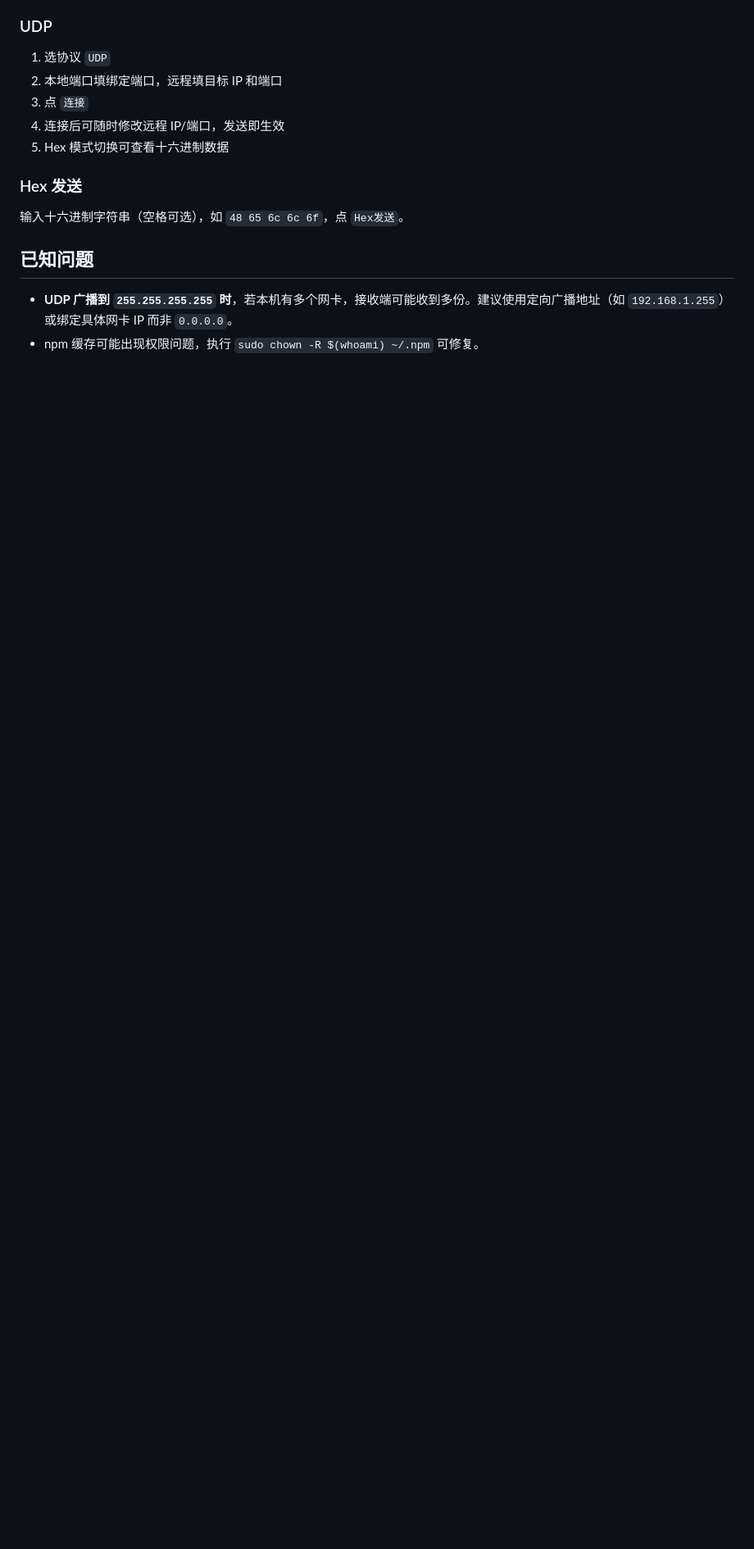
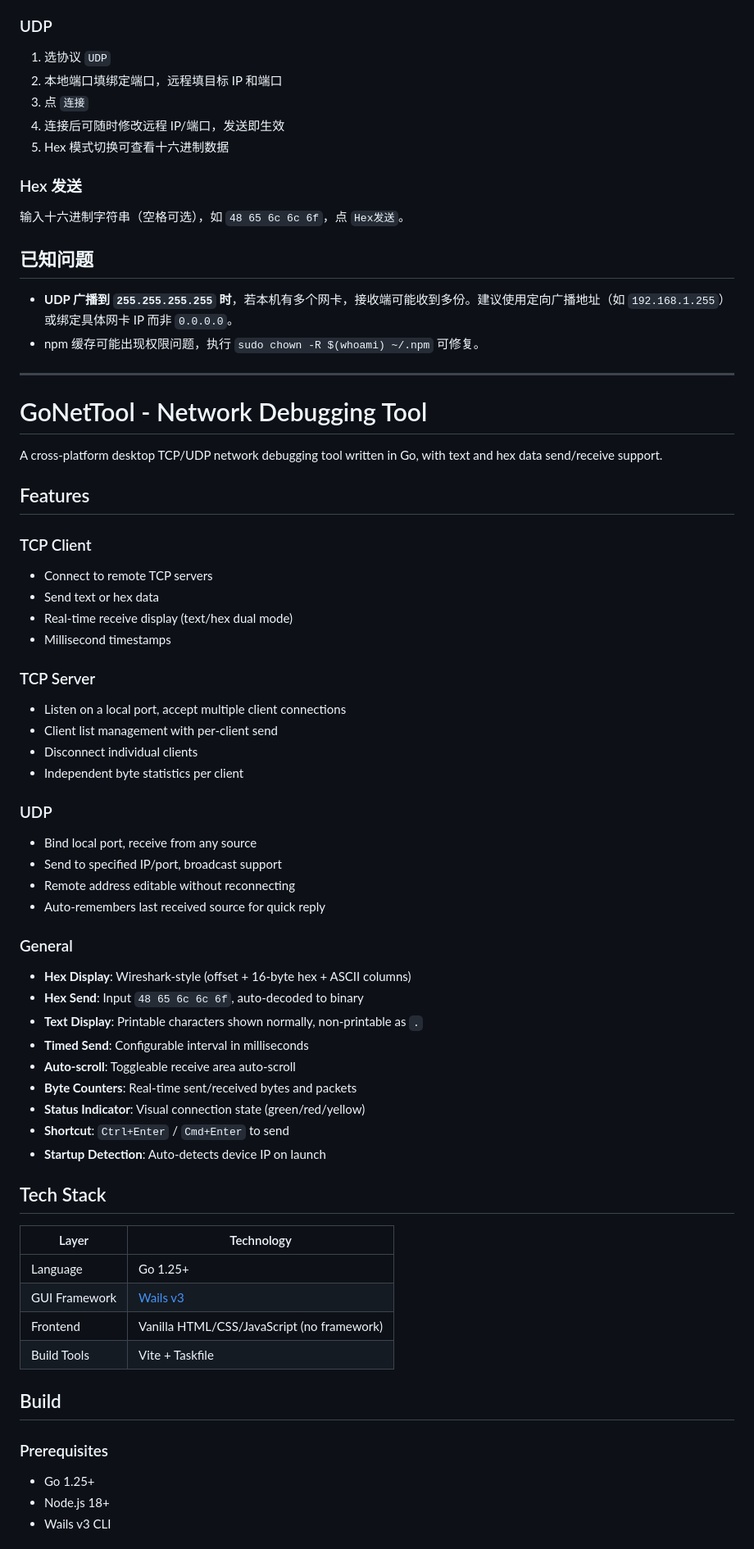
Before and after one commit to huaky-tec-fornb/go-net-tool, a Markdown page: README.md, the part around one of its changes. Shown at 82% size. Drawn GitHub-style; blank space fills up the shorter version.

Commit message:
README: add English documentation section

```diff
--- a/README.md
+++ b/README.md
@@ -147,3 +147,57 @@ wails3 dev
 
 - **UDP 广播到 `255.255.255.255` 时**，若本机有多个网卡，接收端可能收到多份。建议使用定向广播地址（如 `192.168.1.255`）或绑定具体网卡 IP 而非 `0.0.0.0`。
 - npm 缓存可能出现权限问题，执行 `sudo chown -R $(whoami) ~/.npm` 可修复。
+
+---
+
+# GoNetTool - Network Debugging Tool
+
+A cross-platform desktop TCP/UDP network debugging tool written in Go, with text and hex data send/receive support.
+
+## Features
+
+### TCP Client
+- Connect to remote TCP servers
+- Send text or hex data
+- Real-time receive display (text/hex dual mode)
+- Millisecond timestamps
+
+### TCP Server
+- Listen on a local port, accept multiple client connections
+- Client list management with per-client send
+- Disconnect individual clients
+- Independent byte statistics per client
+
+### UDP
+- Bind local port, receive from any source
+- Send to specified IP/port, broadcast support
+- Remote address editable without reconnecting
+- Auto-remembers last received source for quick reply
+
+### General
+- **Hex Display**: Wireshark-style (offset + 16-byte hex + ASCII columns)
+- **Hex Send**: Input `48 65 6c 6c 6f`, auto-decoded to binary
+- **Text Display**: Printable characters shown normally, non-printable as `.`
+- **Timed Send**: Configurable interval in milliseconds
+- **Auto-scroll**: Toggleable receive area auto-scroll
+- **Byte Counters**: Real-time sent/received bytes and packets
+- **Status Indicator**: Visual connection state (green/red/yellow)
+- **Shortcut**: `Ctrl+Enter` / `Cmd+Enter` to send
+- **Startup Detection**: Auto-detects device IP on launch
+
+## Tech Stack
+
+| Layer | Technology |
+|---|---|
+| Language | Go 1.25+ |
+| GUI Framework | [Wails v3](https://v3.wails.io) |
+| Frontend | Vanilla HTML/CSS/JavaScript (no framework) |
+| Build Tools | Vite + Taskfile |
+
+## Build
+
+### Prerequisites
+- Go 1.25+
+- Node.js 18+
+- Wails v3 CLI
+
```
Also changed, not shown: other parts of README.md (+47 -0 lines).
